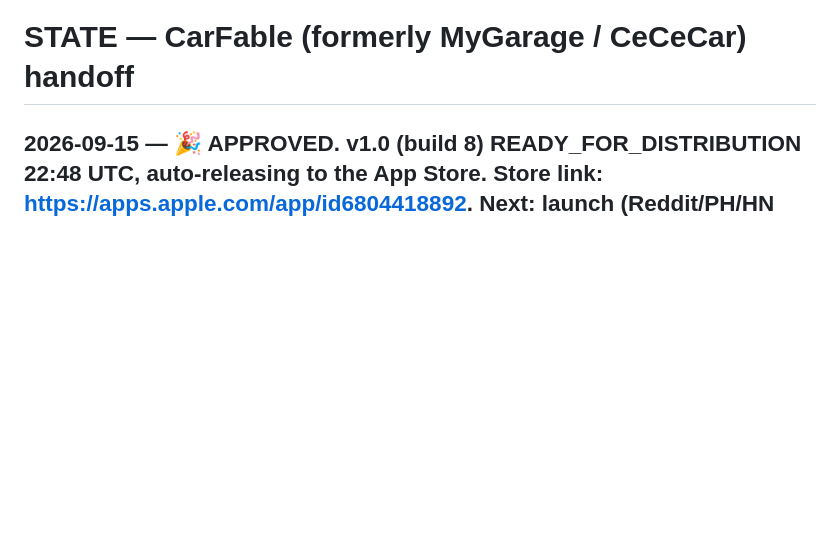
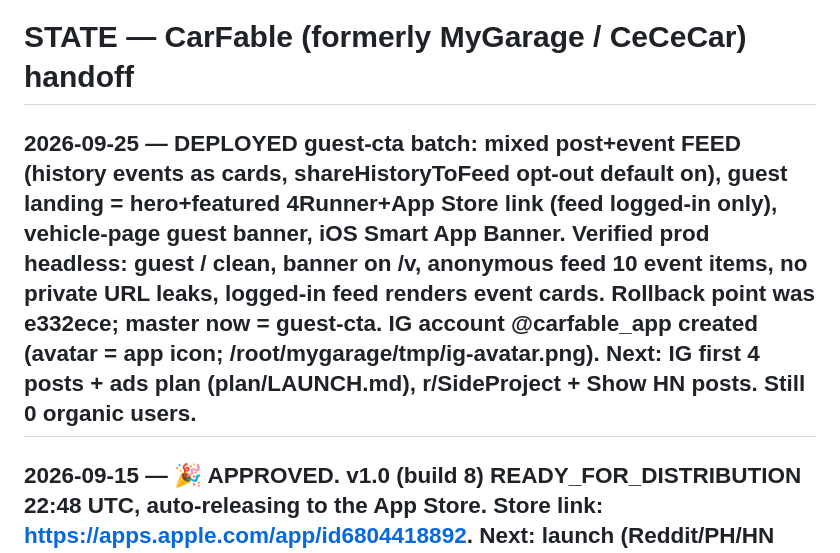
Before and after one commit to joseprupi/mygarage, a Markdown page: .claude/STATE.md, the part around the change. GitHub-like rendering; blank space fills up the shorter version.

Commit message:
state: guest-cta batch live
Co-Authored-By: Claude Fable 5 <noreply@anthropic.com>
Claude-Session: https://claude.ai/code/session_01XcaVwJoxJLv9WeSZ4KP2e6

```diff
--- a/.claude/STATE.md
+++ b/.claude/STATE.md
@@ -1,4 +1,6 @@
 # STATE — CarFable (formerly MyGarage / CeCeCar) handoff
+
+## 2026-09-25 — DEPLOYED guest-cta batch: mixed post+event FEED (history events as cards, shareHistoryToFeed opt-out default on), guest landing = hero+featured 4Runner+App Store link (feed logged-in only), vehicle-page guest banner, iOS Smart App Banner. Verified prod headless: guest / clean, banner on /v, anonymous feed 10 event items, no private URL leaks, logged-in feed renders event cards. Rollback point was e332ece; master now = guest-cta. IG account @carfable_app created (avatar = app icon; /root/mygarage/tmp/ig-avatar.png). Next: IG first 4 posts + ads plan (plan/LAUNCH.md), r/SideProject + Show HN posts. Still 0 organic users.
 
 ## 2026-09-15 — 🎉 APPROVED. v1.0 (build 8) READY_FOR_DISTRIBUTION 22:48 UTC, auto-releasing to the App Store. Store link: https://apps.apple.com/app/id6804418892. Next: launch (Reddit/PH/HN texts + Cammisa/Cars&Bids emails on owner request), Android verifications still on owner.
 
```
